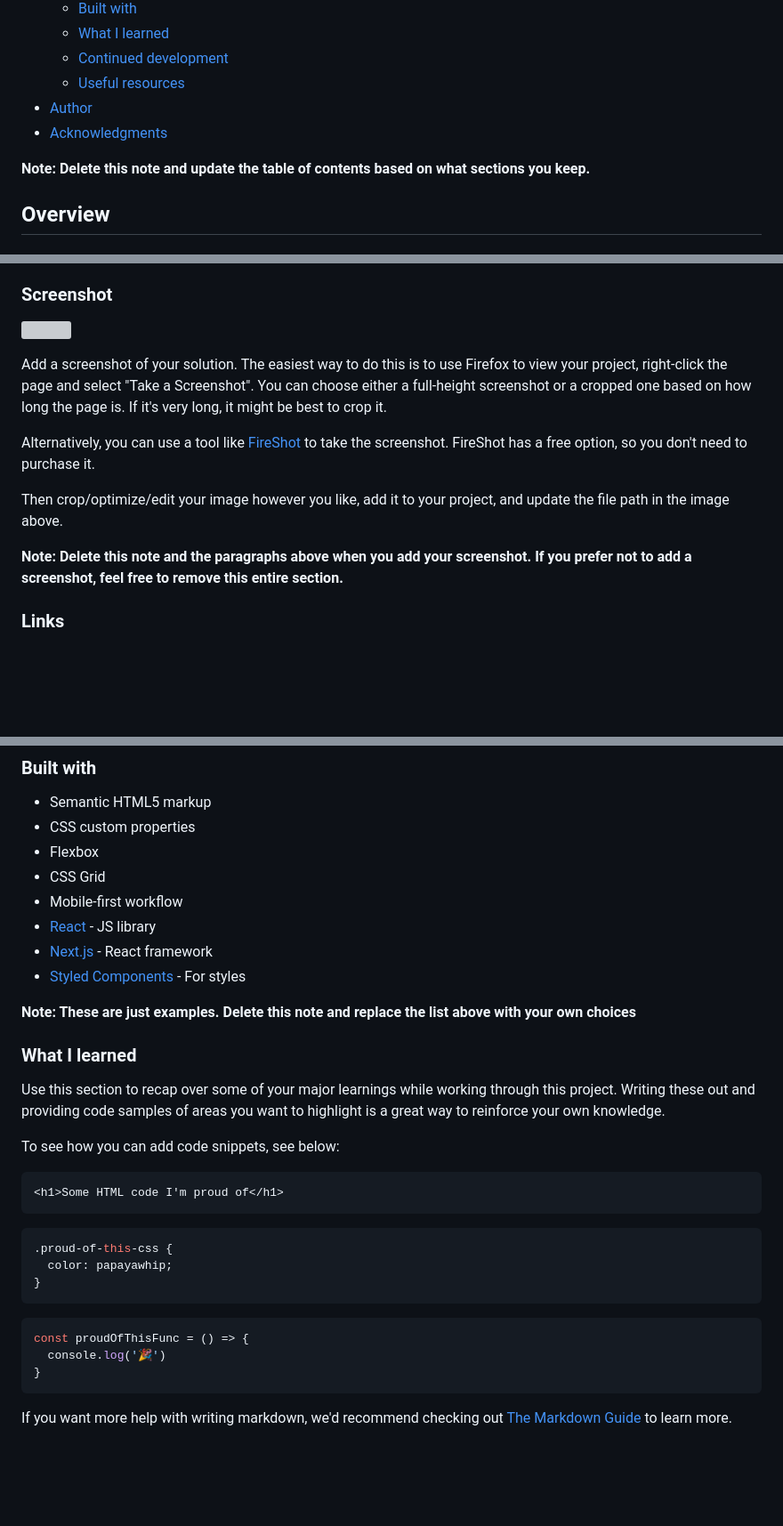
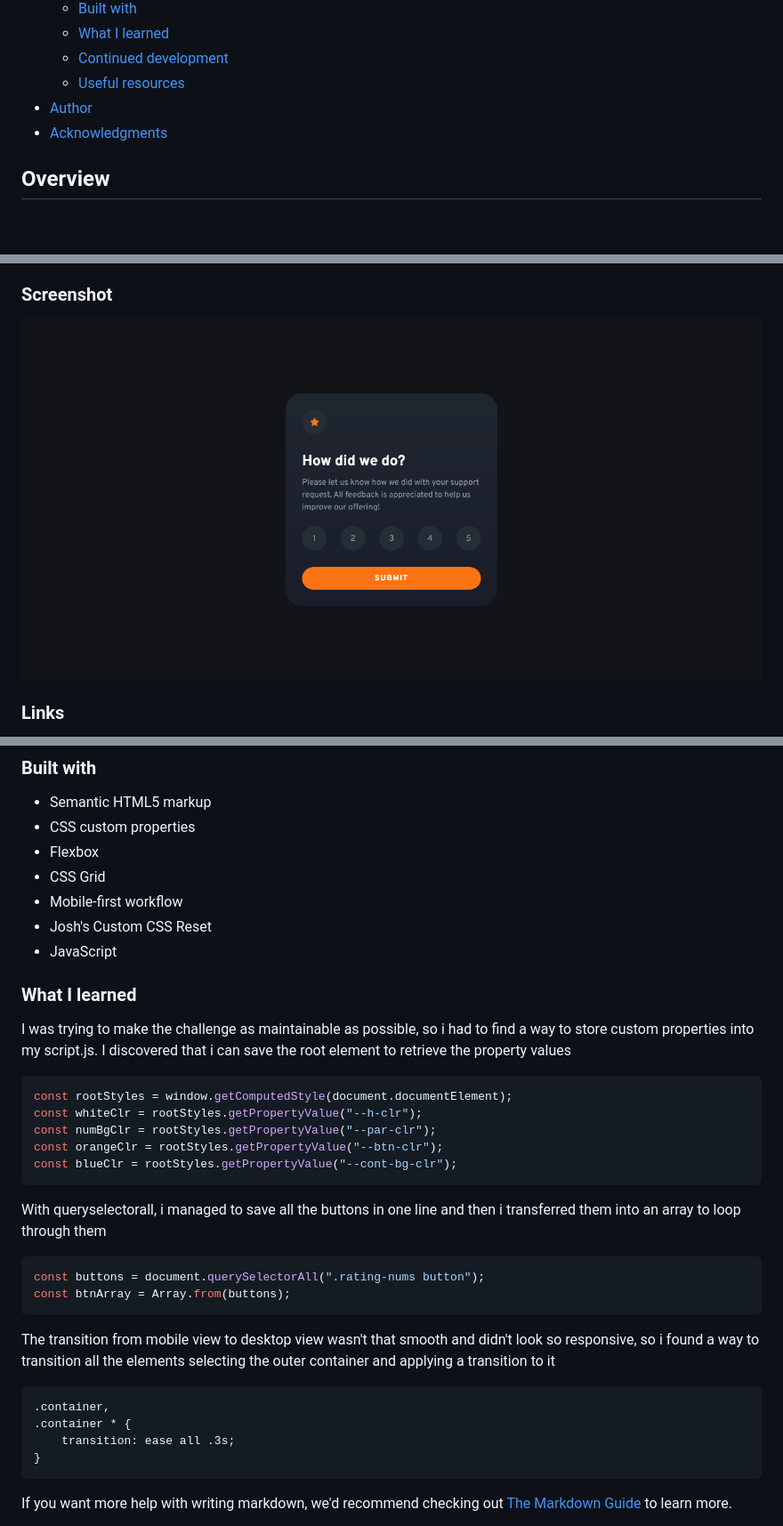
Before and after one commit to JustANipple/interactive-rating-component, a Markdown page: README-template.md, 3 parts joined by grey strips. Shown: that part at 89% size. Rendered like a GitHub page; pictures changed too: screenshot.png (added); blank space fills up the shorter version; grey boxes are pictures that could not be loaded.

Commit message:
modified:   README-template.md 	new file:   screenshot.png 	modified:   script.js 	modified:   style.css

````diff
--- a/README-template.md
+++ b/README-template.md
@@ -16,8 +16,6 @@ This is a solution to the [Interactive rating component challenge on Frontend Me
 - [Author](#author)
 - [Acknowledgments](#acknowledgments)
 
-**Note: Delete this note and update the table of contents based on what sections you keep.**
-
 ## Overview
 
 ### The challenge
@@ -31,15 +29,7 @@ Users should be able to:
 
 ### Screenshot
 
-![](./screenshot.jpg)
-
-Add a screenshot of your solution. The easiest way to do this is to use Firefox to view your project, right-click the page and select "Take a Screenshot". You can choose either a full-height screenshot or a cropped one based on how long the page is. If it's very long, it might be best to crop it.
-
-Alternatively, you can use a tool like [FireShot](https://getfireshot.com/) to take the screenshot. FireShot has a free option, so you don't need to purchase it.
-
-Then crop/optimize/edit your image however you like, add it to your project, and update the file path in the image above.
-
-**Note: Delete this note and the paragraphs above when you add your screenshot. If you prefer not to add a screenshot, feel free to remove this entire section.**
+![](screenshot.png)
 
 ### Links
 
@@ -55,29 +47,34 @@ Then crop/optimize/edit your image however you like, add it to your project, and
 - Flexbox
 - CSS Grid
 - Mobile-first workflow
-- [React](https://reactjs.org/) - JS library
-- [Next.js](https://nextjs.org/) - React framework
-- [Styled Components](https://styled-components.com/) - For styles
-
-**Note: These are just examples. Delete this note and replace the list above with your own choices**
+- Josh's Custom CSS Reset
+- JavaScript
 
 ### What I learned
 
-Use this section to recap over some of your major learnings while working through this project. Writing these out and providing code samples of areas you want to highlight is a great way to reinforce your own knowledge.
+I was trying to make the challenge as maintainable as possible, so i had to find a way to store custom properties into my script.js. I discovered that i can save the root element to retrieve the property values
 
-To see how you can add code snippets, see below:
+```js
+const rootStyles = window.getComputedStyle(document.documentElement);
+const whiteClr = rootStyles.getPropertyValue("--h-clr");
+const numBgClr = rootStyles.getPropertyValue("--par-clr");
+const orangeClr = rootStyles.getPropertyValue("--btn-clr");
+const blueClr = rootStyles.getPropertyValue("--cont-bg-clr");
+```
 
-```html
-<h1>Some HTML code I'm proud of</h1>
+With queryselectorall, i managed to save all the buttons in one line and then i transferred them into an array to loop through them
+
+```js
+const buttons = document.querySelectorAll(".rating-nums button");
+const btnArray = Array.from(buttons);
 ```
+
+The transition from mobile view to desktop view wasn't that smooth and didn't look so responsive, so i found a way to transition all the elements selecting the outer container and applying a transition to it
+
 ```css
-.proud-of-this-css {
-  color: papayawhip;
-}
-```
-```js
-const proudOfThisFunc = () => {
-  console.log('🎉')
+.container,
+.container * {
+    transition: ease all .3s;
 }
 ```
 
````
Also changed, not shown: other parts of README-template.md (+4 -2 lines), 2 other files.
